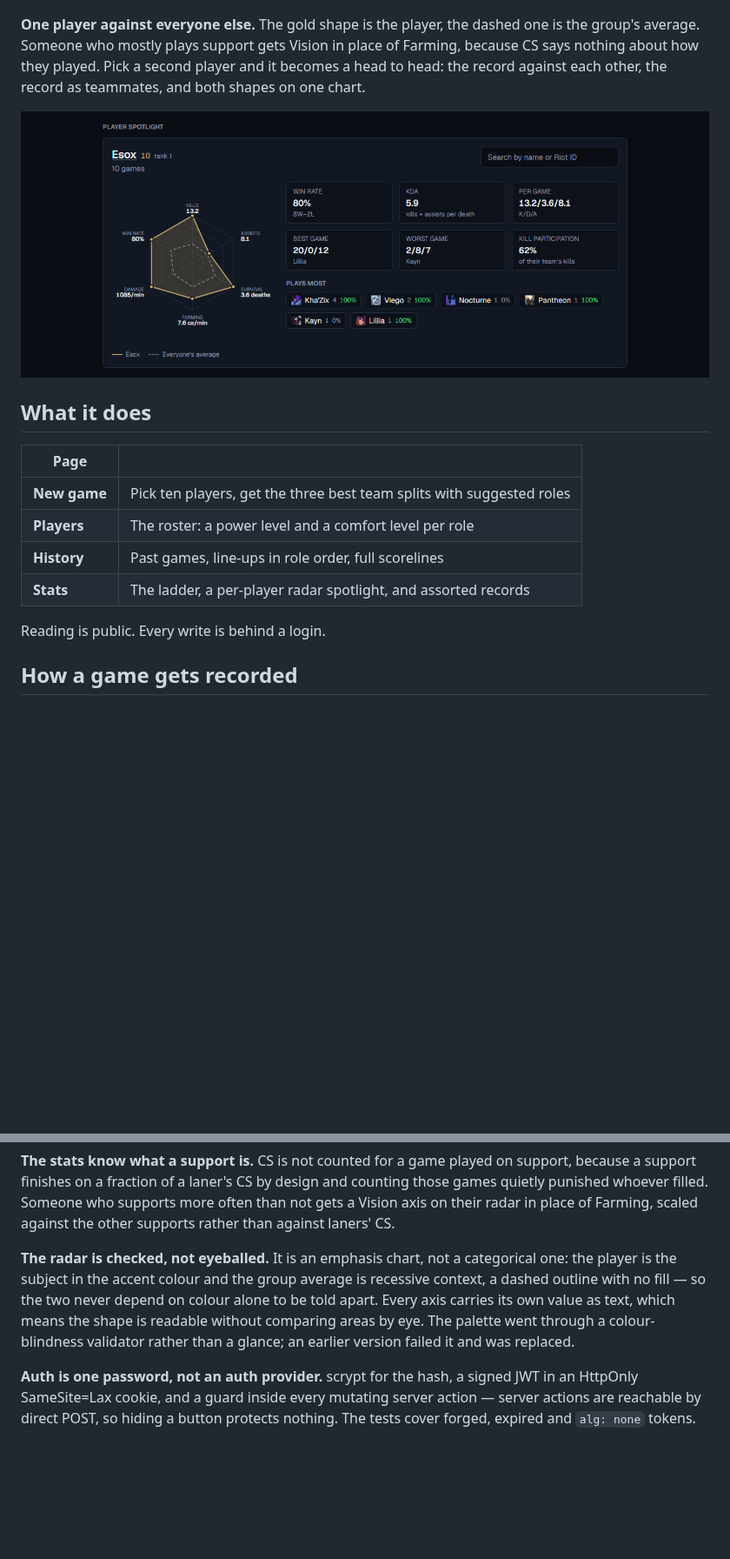
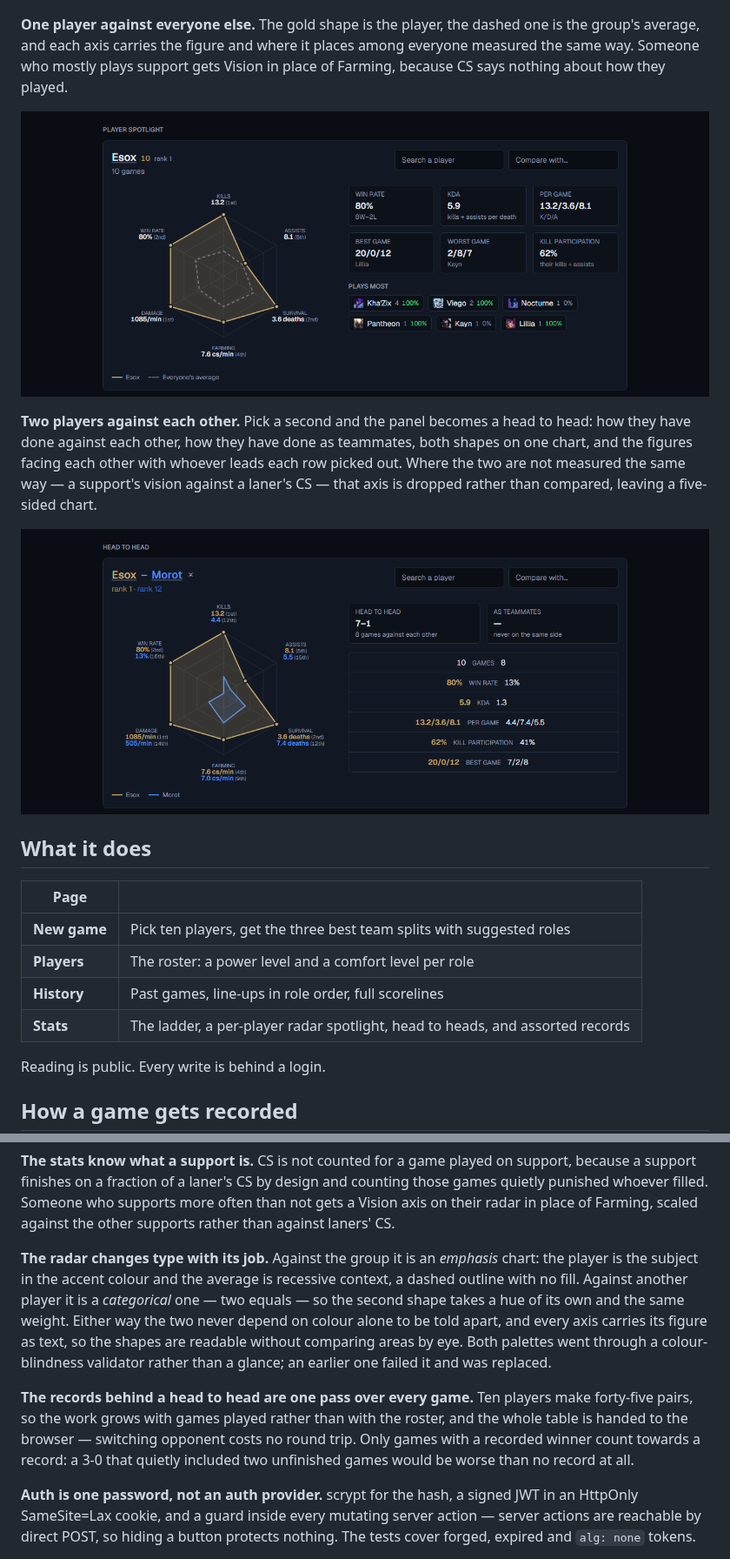
Before and after one commit to JohannesHa98/riftside, a Markdown page: README.md, 2 parts joined by grey strips. Shown at 87% size. GitHub-like rendering; pictures changed too: docs/head-to-head.png (added), docs/spotlight.png; blank space fills up the shorter version.

Commit message:
Show the head to head in the README
A screenshot of a comparison, a fresh one of the spotlight now that
each axis carries where its figure places, and the two paragraphs that
had gone stale: the chart is two charts depending on what it is asked
to do, and the records behind a comparison are one pass over every
game.

Co-Authored-By: Claude Opus 5 <noreply@anthropic.com>

```diff
--- a/README.md
+++ b/README.md
@@ -29,12 +29,21 @@ flattering themselves with a 100% from one win.
 ![The stats page ladder](docs/ladder.png)
 
 **One player against everyone else.** The gold shape is the player, the dashed
-one is the group's average. Someone who mostly plays support gets Vision in
-place of Farming, because CS says nothing about how they played. Pick a second
-player and it becomes a head to head: the record against each other, the
-record as teammates, and both shapes on one chart.
+one is the group's average, and each axis carries the figure and where it
+places among everyone measured the same way. Someone who mostly plays support
+gets Vision in place of Farming, because CS says nothing about how they
+played.
 
 ![The player spotlight, with a six-axis radar chart](docs/spotlight.png)
+
+**Two players against each other.** Pick a second and the panel becomes a head
+to head: how they have done against each other, how they have done as
+teammates, both shapes on one chart, and the figures facing each other with
+whoever leads each row picked out. Where the two are not measured the same way
+— a support's vision against a laner's CS — that axis is dropped rather than
+compared, leaving a five-sided chart.
+
+![Two players compared, with both shapes on one chart](docs/head-to-head.png)
 
 ## What it does
 
@@ -43,7 +52,7 @@ record as teammates, and both shapes on one chart.
 | **New game** | Pick ten players, get the three best team splits with suggested roles |
 | **Players** | The roster: a power level and a comfort level per role |
 | **History** | Past games, line-ups in role order, full scorelines |
-| **Stats** | The ladder, a per-player radar spotlight, and assorted records |
+| **Stats** | The ladder, a per-player radar spotlight, head to heads, and assorted records |
 
 Reading is public. Every write is behind a login.
 
@@ -106,13 +115,22 @@ counting those games quietly punished whoever filled. Someone who supports more
 often than not gets a Vision axis on their radar in place of Farming, scaled
 against the other supports rather than against laners' CS.
 
-**The radar is checked, not eyeballed.** It is an emphasis chart, not a
-categorical one: the player is the subject in the accent colour and the group
-average is recessive context, a dashed outline with no fill — so the two never
-depend on colour alone to be told apart. Every axis carries its own value as
-text, which means the shape is readable without comparing areas by eye. The
-palette went through a colour-blindness validator rather than a glance; an
-earlier version failed it and was replaced.
+**The radar changes type with its job.** Against the group it is an *emphasis*
+chart: the player is the subject in the accent colour and the average is
+recessive context, a dashed outline with no fill. Against another player it is
+a *categorical* one — two equals — so the second shape takes a hue of its own
+and the same weight. Either way the two never depend on colour alone to be
+told apart, and every axis carries its figure as text, so the shapes are
+readable without comparing areas by eye. Both palettes went through a
+colour-blindness validator rather than a glance; an earlier one failed it and
+was replaced.
+
+**The records behind a head to head are one pass over every game.** Ten
+players make forty-five pairs, so the work grows with games played rather than
+with the roster, and the whole table is handed to the browser — switching
+opponent costs no round trip. Only games with a recorded winner count towards
+a record: a 3-0 that quietly included two unfinished games would be worse than
+no record at all.
 
 **Auth is one password, not an auth provider.** scrypt for the hash, a signed
 JWT in an HttpOnly SameSite=Lax cookie, and a guard inside every mutating
```
